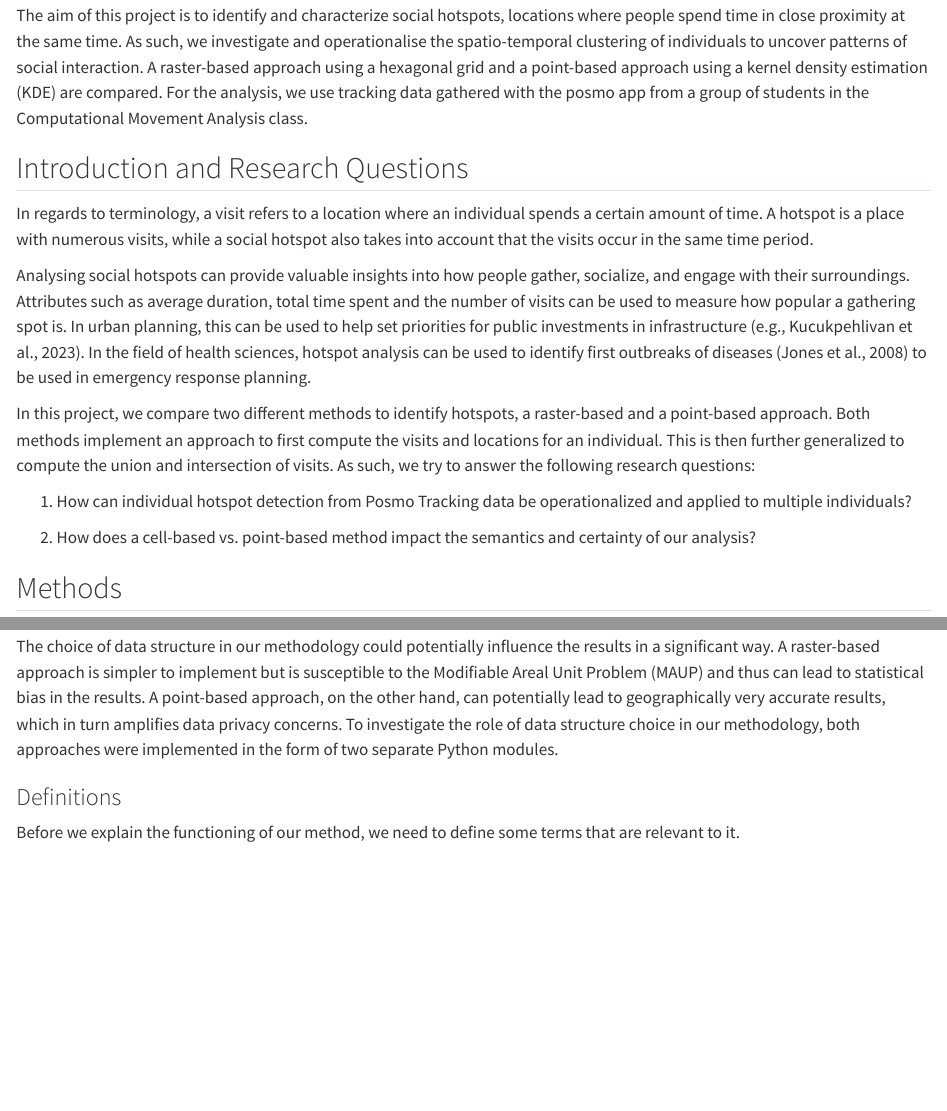
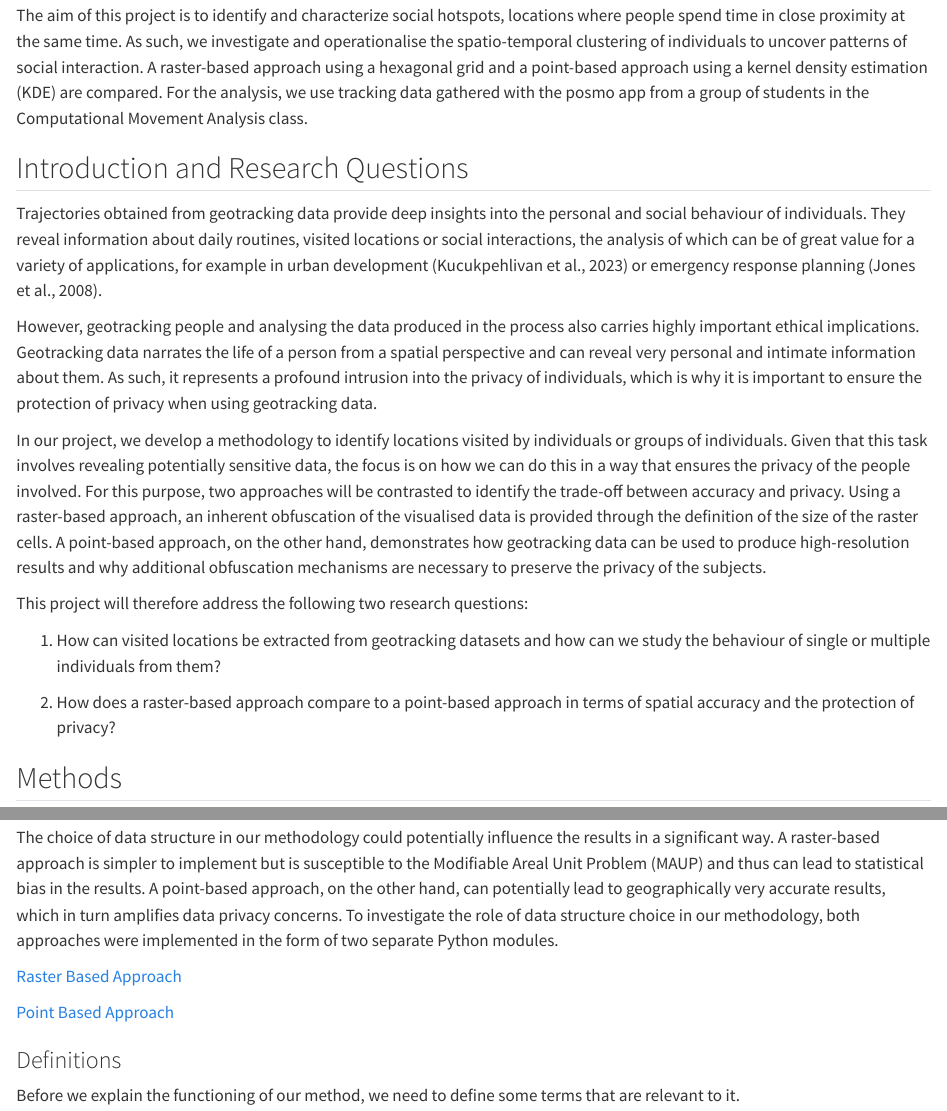
Before and after one commit to aiysigner/cma-semesterproject, a Quarto document (index.qmd): the page in a window 1100 px wide, from 360 px down, and a second part further down, joined at a grey line. Rendered offline with R 4.5, knitr and Pandoc in place of Quarto, with nearby package versions; some code elsewhere in the file could not run offline.

Commit message:
update introduction text

```diff
--- a/index.qmd
+++ b/index.qmd
@@ -21,21 +21,27 @@ The aim of this project is to identify and characterize social hotspots, locatio
 
 ## Introduction and Research Questions
 
-In regards to terminology, a visit refers to a location where an individual spends a certain amount of time. A hotspot is a place with numerous visits, while a social hotspot also takes into account that the visits occur in the same time period.
+Trajectories obtained from geotracking data provide deep insights into the personal and social behaviour of individuals. They reveal information about daily routines, visited locations or social interactions, the analysis of which can be of great value for a variety of applications, for example in urban development (Kucukpehlivan et al., 2023) or emergency response planning (Jones et al., 2008).
 
-Analysing social hotspots can provide valuable insights into how people gather, socialize, and engage with their surroundings. Attributes such as average duration, total time spent and the number of visits can be used to measure how popular a gathering spot is. In urban planning, this can be used to help set priorities for public investments in infrastructure (e.g., Kucukpehlivan et al., 2023). In the field of health sciences, hotspot analysis can be used to identify first outbreaks of diseases (Jones et al., 2008) to be used in emergency response planning.
+However, geotracking people and analysing the data produced in the process also carries highly important ethical implications. Geotracking data narrates the life of a person from a spatial perspective and can reveal very personal and intimate information about them. As such, it represents a profound intrusion into the privacy of individuals, which is why it is important to ensure the protection of privacy when using geotracking data.
 
-In this project, we compare two different methods to identify hotspots, a raster-based and a point-based approach. Both methods implement an approach to first compute the visits and locations for an individual. This is then further generalized to compute the union and intersection of visits. As such, we try to answer the following research questions:
+In our project, we develop a methodology to identify locations visited by individuals or groups of individuals. Given that this task involves revealing potentially sensitive data, the focus is on how we can do this in a way that ensures the privacy of the people involved. For this purpose, two approaches will be contrasted to identify the trade-off between accuracy and privacy. Using a raster-based approach, an inherent obfuscation of the visualised data is provided through the definition of the size of the raster cells. A point-based approach, on the other hand, demonstrates how geotracking data can be used to produce high-resolution results and why additional obfuscation mechanisms are necessary to preserve the privacy of the subjects.
 
-1.  How can individual hotspot detection from Posmo Tracking data be operationalized and applied to multiple individuals?
+This project will therefore address the following two research questions:
 
-2.  How does a cell-based vs. point-based method impact the semantics and certainty of our analysis?
+1.  How can visited locations be extracted from geotracking datasets and how can we study the behaviour of single or multiple individuals from them?
+
+2.  How does a raster-based approach compare to a point-based approach in terms of spatial accuracy and the protection of privacy?
 
 ## Methods
 
 In this section, we present a method for identifying locations that have been visited by individuals or groups of individuals. To this end, in a first step we address the extraction of these locations from geotracking data of individual persons. In a second step, we combine data from multiple individuals in such a way that we can learn more about the collective behaviour of a group of people using Boolean operations. This entails, for one, the union and, for another, the intersection of the visits made by the individuals. What these Boolean operations mean in the context of our project, we will explain in more detail later.
 
 The choice of data structure in our methodology could potentially influence the results in a significant way. A raster-based approach is simpler to implement but is susceptible to the Modifiable Areal Unit Problem (MAUP) and thus can lead to statistical bias in the results. A point-based approach, on the other hand, can potentially lead to geographically very accurate results, which in turn amplifies data privacy concerns. To investigate the role of data structure choice in our methodology, both approaches were implemented in the form of two separate Python modules.
+
+[Raster Based Approach](https://github.com/aiysigner/cma-semesterproject/blob/master/raster_based_hotspots.py)
+
+[Point Based Approach](https://github.com/aiysigner/cma-semesterproject/blob/master/point_based_hotspots.py)
 
 ### Definitions
 
```
